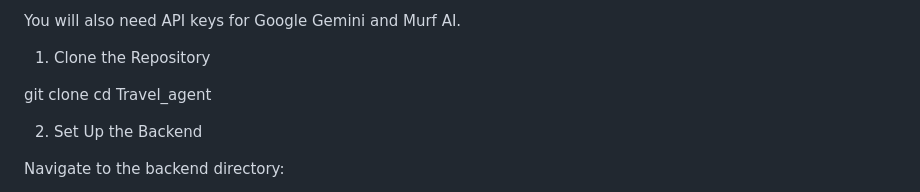
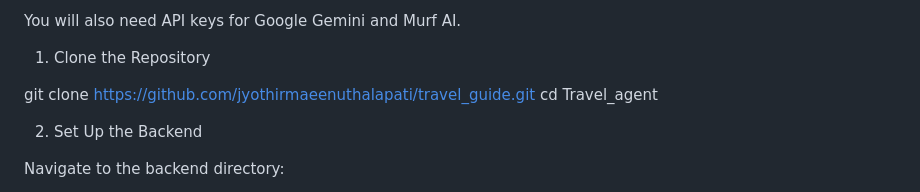
Before and after one commit to jyothirmaeenuthalapati/travel_guide, a Markdown page: README.md, the part around the change. Drawn GitHub-style.

```diff
--- a/README.md
+++ b/README.md
@@ -67,7 +67,7 @@ You will also need API keys for Google Gemini and Murf AI.
 
 1. Clone the Repository
 
-git clone
+git clone https://github.com/jyothirmaeenuthalapati/travel_guide.git
 cd Travel_agent
 
 
```
